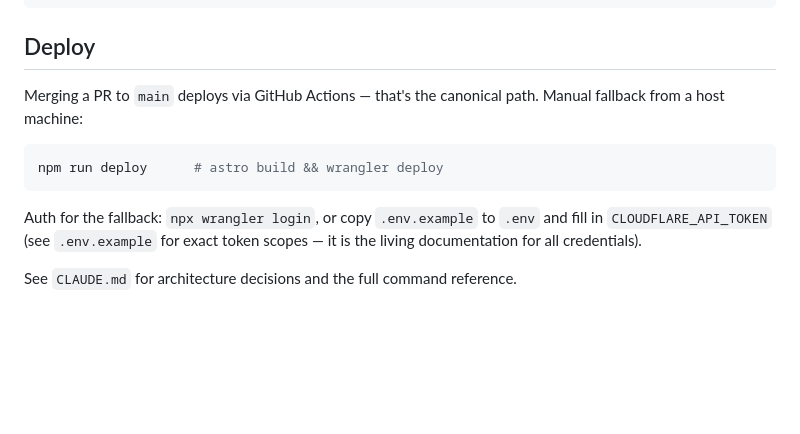
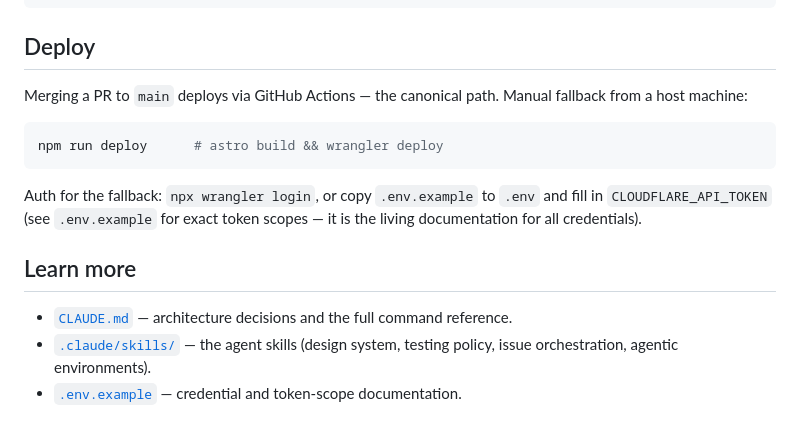
Before and after one commit to couetilc/news, a Markdown page: README.md, the part around one of its changes. Rendered like a GitHub page; blank space fills up the shorter version.

````diff
--- a/README.md
+++ b/README.md
@@ -23,15 +85,21 @@ npm test            # vitest; fails below 100% line/branch coverage
 
 ## Deploy
 
-Merging a PR to `main` deploys via GitHub Actions — that's the canonical
-path. Manual fallback from a host machine:
+Merging a PR to `main` deploys via GitHub Actions — the canonical path. Manual
+fallback from a host machine:
 
 ```bash
 npm run deploy      # astro build && wrangler deploy
 ```
 
 Auth for the fallback: `npx wrangler login`, or copy `.env.example` to `.env`
-and fill in `CLOUDFLARE_API_TOKEN` (see `.env.example` for exact token
-scopes — it is the living documentation for all credentials).
+and fill in `CLOUDFLARE_API_TOKEN` (see `.env.example` for exact token scopes —
+it is the living documentation for all credentials).
 
-See `CLAUDE.md` for architecture decisions and the full command reference.
+## Learn more
+
+- [`CLAUDE.md`](CLAUDE.md) — architecture decisions and the full command
+  reference.
+- [`.claude/skills/`](.claude/skills) — the agent skills (design system, testing
+  policy, issue orchestration, agentic environments).
+- [`.env.example`](.env.example) — credential and token-scope documentation.
````
Also changed, not shown: other parts of README.md (+68 -6 lines), CLAUDE.md (+20 -0 lines), docs/screenshot.png (added).
